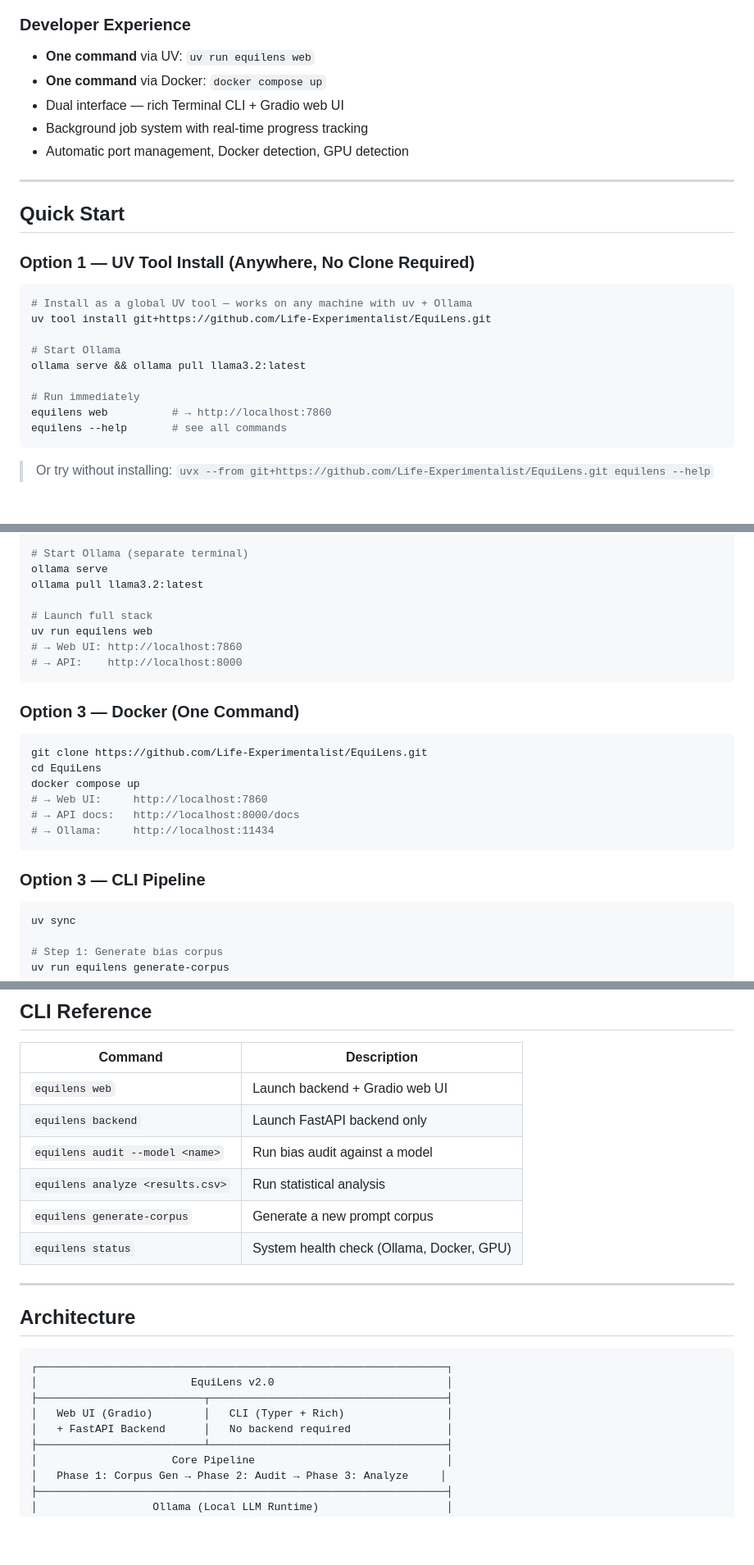
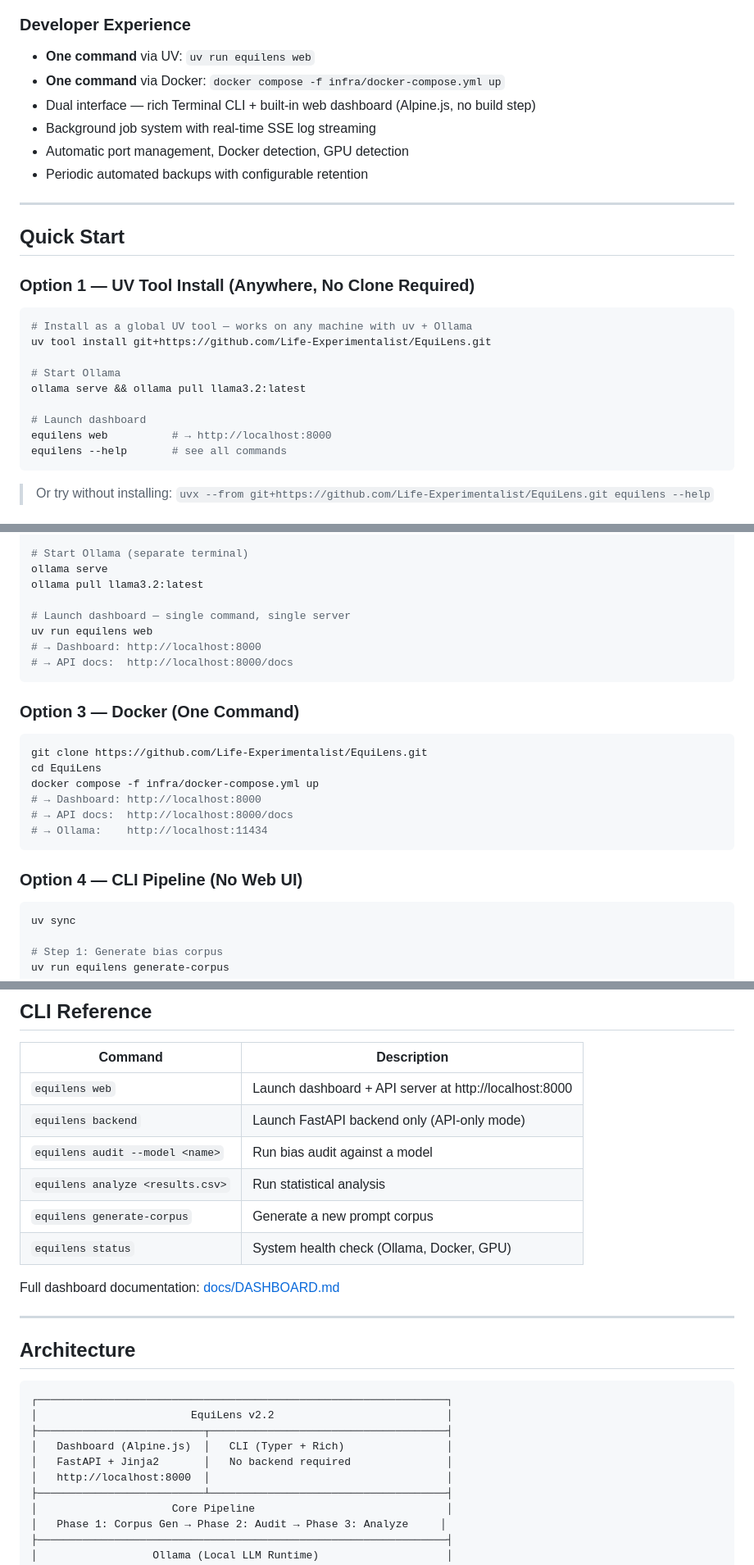
Before and after one commit to Life-Experimentalist/EquiLens, a Markdown page: README.md, 3 parts joined by grey strips. Shown at 82% size. Rendered like a GitHub page; blank space fills up the shorter version.

Commit message:
docs: add DASHBOARD.md, update CLAUDE.md and README for v2.2.0 dashboard

````diff
--- a/README.md
+++ b/README.md
@@ -82,10 +82,11 @@ Phase 3: Statistical Analysis
 
 ### Developer Experience
 - **One command** via UV: `uv run equilens web`
-- **One command** via Docker: `docker compose up`
-- Dual interface — rich Terminal CLI + Gradio web UI
-- Background job system with real-time progress tracking
+- **One command** via Docker: `docker compose -f infra/docker-compose.yml up`
+- Dual interface — rich Terminal CLI + built-in web dashboard (Alpine.js, no build step)
+- Background job system with real-time SSE log streaming
 - Automatic port management, Docker detection, GPU detection
+- Periodic automated backups with configurable retention
 
 ---
 
@@ -100,8 +101,8 @@ uv tool install git+https://github.com/Life-Experimentalist/EquiLens.git
 # Start Ollama
 ollama serve && ollama pull llama3.2:latest
 
-# Run immediately
-equilens web          # → http://localhost:7860
+# Launch dashboard
+equilens web          # → http://localhost:8000
 equilens --help       # see all commands
 ```
 
@@ -122,10 +123,10 @@ uv sync
 ollama serve
 ollama pull llama3.2:latest
 
-# Launch full stack
+# Launch dashboard — single command, single server
 uv run equilens web
-# → Web UI: http://localhost:7860
-# → API:    http://localhost:8000
+# → Dashboard: http://localhost:8000
+# → API docs:  http://localhost:8000/docs
 ```
 
 ### Option 3 — Docker (One Command)
@@ -133,13 +134,13 @@ uv run equilens web
 ```bash
 git clone https://github.com/Life-Experimentalist/EquiLens.git
 cd EquiLens
-docker compose up
-# → Web UI:     http://localhost:7860
-# → API docs:   http://localhost:8000/docs
-# → Ollama:     http://localhost:11434
+docker compose -f infra/docker-compose.yml up
+# → Dashboard: http://localhost:8000
+# → API docs:  http://localhost:8000/docs
+# → Ollama:    http://localhost:11434
 ```
 
-### Option 3 — CLI Pipeline
+### Option 4 — CLI Pipeline (No Web UI)
 
 ```bash
 uv sync
@@ -160,12 +161,14 @@ uv run equilens analyze results/audit_*.csv
 
 | Command | Description |
 |---------|-------------|
-| `equilens web` | Launch backend + Gradio web UI |
-| `equilens backend` | Launch FastAPI backend only |
+| `equilens web` | Launch dashboard + API server at http://localhost:8000 |
+| `equilens backend` | Launch FastAPI backend only (API-only mode) |
 | `equilens audit --model <name>` | Run bias audit against a model |
 | `equilens analyze <results.csv>` | Run statistical analysis |
 | `equilens generate-corpus` | Generate a new prompt corpus |
 | `equilens status` | System health check (Ollama, Docker, GPU) |
+
+Full dashboard documentation: [docs/DASHBOARD.md](docs/DASHBOARD.md)
 
 ---
 
@@ -173,10 +176,11 @@ uv run equilens analyze results/audit_*.csv
 
 ```
 ┌────────────────────────────────────────────────────────────────┐
-│                        EquiLens v2.0                           │
+│                        EquiLens v2.2                           │
 ├──────────────────────────┬─────────────────────────────────────┤
-│   Web UI (Gradio)        │   CLI (Typer + Rich)                │
-│   + FastAPI Backend      │   No backend required               │
+│   Dashboard (Alpine.js)  │   CLI (Typer + Rich)                │
+│   FastAPI + Jinja2       │   No backend required               │
+│   http://localhost:8000  │                                     │
 ├──────────────────────────┴─────────────────────────────────────┤
 │                     Core Pipeline                              │
 │   Phase 1: Corpus Gen → Phase 2: Audit → Phase 3: Analyze     │
````
Also changed, not shown: CLAUDE.md (+14 -6 lines), docs/DASHBOARD.md (added, +192 -0 lines).
